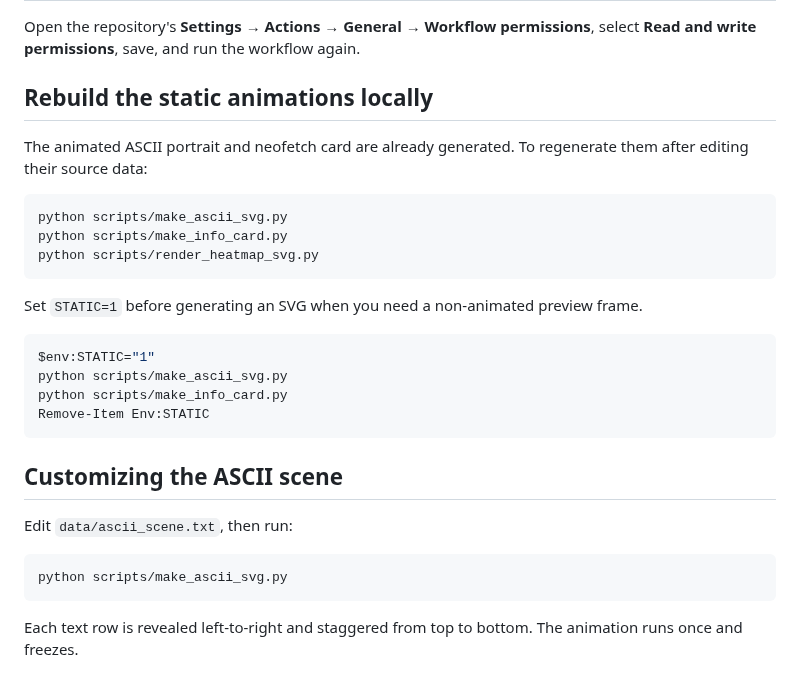
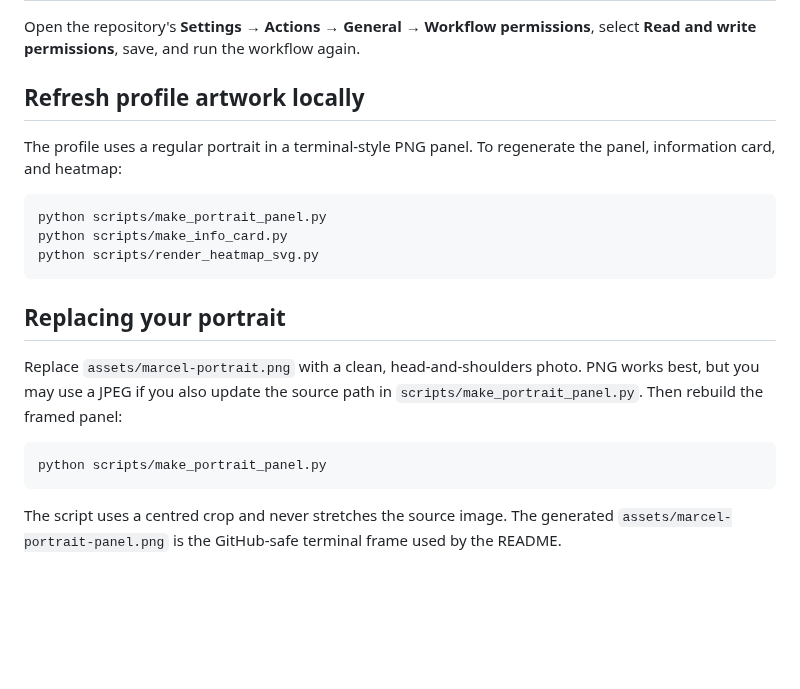
Before and after one commit to marcelafsar/marcelafsar, a Markdown page: SETUP.md, the part around the change. GitHub-like rendering; blank space fills up the shorter version.

````diff
--- a/SETUP.md
+++ b/SETUP.md
@@ -31,31 +31,22 @@ git push origin main
 
 Open the repository's **Settings → Actions → General → Workflow permissions**, select **Read and write permissions**, save, and run the workflow again.
 
-## Rebuild the static animations locally
+## Refresh profile artwork locally
 
-The animated ASCII portrait and neofetch card are already generated. To regenerate them after editing their source data:
+The profile uses a regular portrait in a terminal-style PNG panel. To regenerate the panel, information card, and heatmap:
 
 ```powershell
-python scripts/make_ascii_svg.py
+python scripts/make_portrait_panel.py
 python scripts/make_info_card.py
 python scripts/render_heatmap_svg.py
 ```
 
-Set `STATIC=1` before generating an SVG when you need a non-animated preview frame.
+## Replacing your portrait
+
+Replace `assets/marcel-portrait.png` with a clean, head-and-shoulders photo. PNG works best, but you may use a JPEG if you also update the source path in `scripts/make_portrait_panel.py`. Then rebuild the framed panel:
 
 ```powershell
-$env:STATIC="1"
-python scripts/make_ascii_svg.py
-python scripts/make_info_card.py
-Remove-Item Env:STATIC
+python scripts/make_portrait_panel.py
 ```
 
-## Customizing the ASCII scene
-
-Edit `data/ascii_scene.txt`, then run:
-
-```powershell
-python scripts/make_ascii_svg.py
-```
-
-Each text row is revealed left-to-right and staggered from top to bottom. The animation runs once and freezes.
+The script uses a centred crop and never stretches the source image. The generated `assets/marcel-portrait-panel.png` is the GitHub-safe terminal frame used by the README.
````
Also changed, not shown: README.md (+1 -1 lines), assets/marcel-ascii-preview.png (added), assets/marcel-portrait-panel.png (added), data/prepared-portrait.png (added), 10 other files.
